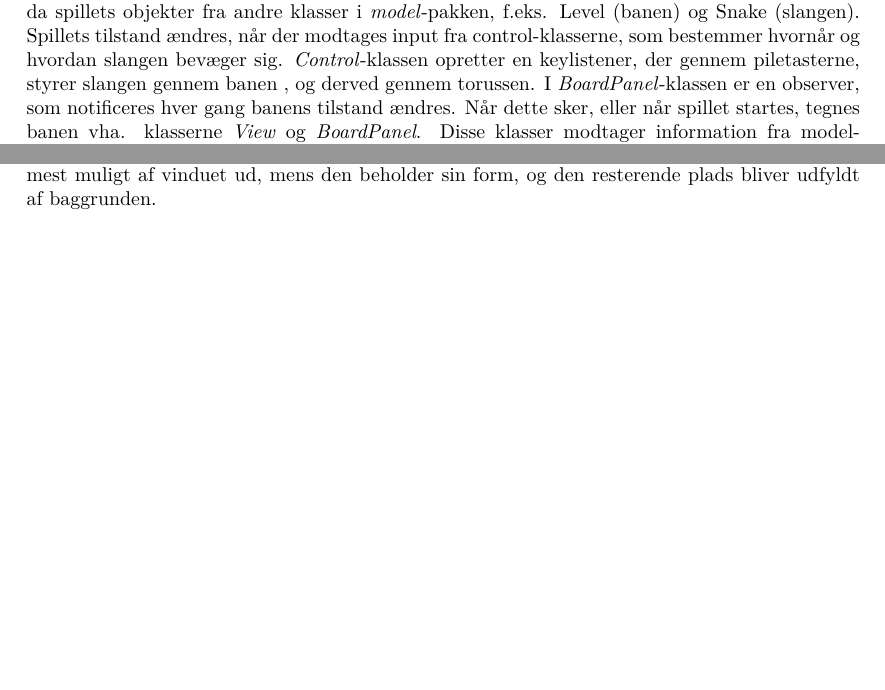
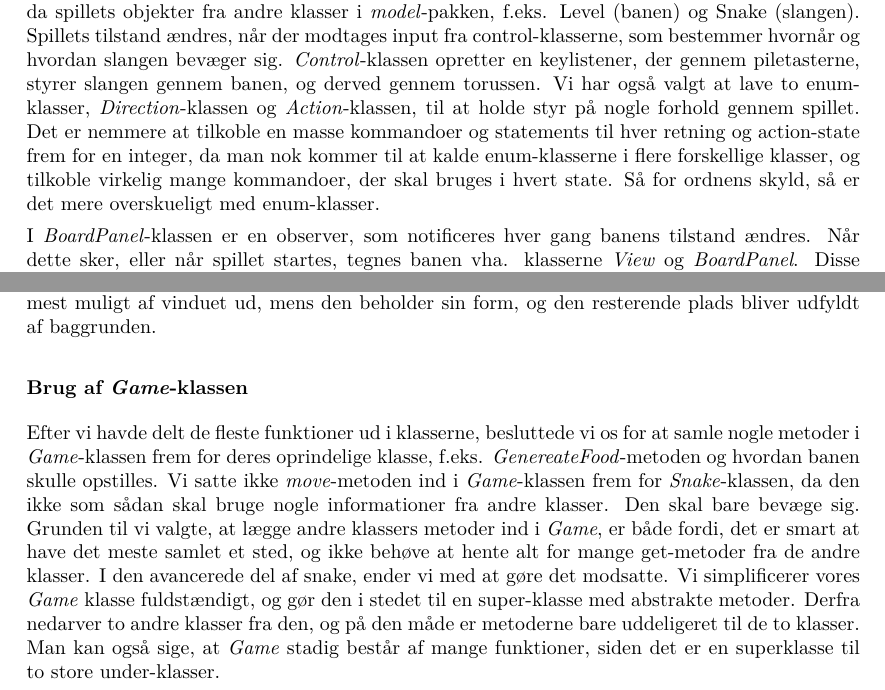
Before and after one commit to RandomInEqualities/Snake, a LaTeX document (rapport/rapport.tex, which reads rapport/content/grundlaeggende/design.tex, rapport/content/grundlaeggende/evaluering.tex): two parts of pages 5 and 10 of 23, joined at a grey line, cut so that both start at the same text, the shorter picture padded with empty space. Compiled offline with pdfLaTeX.

Commit message:
SimpleSnake rapport done (uden diagram)

```diff
--- a/rapport/content/grundlaeggende/design.tex
+++ b/rapport/content/grundlaeggende/design.tex
@@ -1,7 +1,8 @@
 \section{Design}
 Snake-spillet er lavet efter et \textit{Model-View-Controller}-design (MVC), hvorved selve spillet, styringen af spillet og den visuelle repræsentation af spillet holdes adskilt i tre dele. På denne måde interagerer brugeren kun med den del af programmet, der er dedikeret til styring. Styringen manipulerer programmets tilstand i \textit{model}-koden, som visualiseres i \textit{view}-koden. Dette betyder derfor også, at alle funktioner, der påvirker programmets tilstand, skal holdes i \textit{model}-koden. \textit{Control} modtager kun input fra brugeren, og sender dette videre til \textit{View} og \textit{Model}. \textit{View} modtager input fra \textit{Control} og sender ændringerne i \textit{View} videre til \textit{Model}. Det er derefter muligt gennem en observer at "observere" ændringerne i \textit{Game}, som bliver opdateret i \textit{View}.
 
-Simpel Snake er designet, så spillets funktioner ligger i klassen \textit{Game} i model-pakken. \textit{Game} får da spillets objekter fra andre klasser i \textit{model}-pakken, f.eks. Level (banen) og Snake (slangen). Spillets tilstand ændres, når der modtages input fra control-klasserne, som bestemmer hvornår og hvordan slangen bevæger sig. \textit{Control}-klassen opretter en keylistener, der gennem piletasterne, styrer slangen gennem banen , og derved gennem torussen.
+Simpel Snake er designet, så spillets funktioner ligger i klassen \textit{Game} i model-pakken. \textit{Game} får da spillets objekter fra andre klasser i \textit{model}-pakken, f.eks. Level (banen) og Snake (slangen). Spillets tilstand ændres, når der modtages input fra control-klasserne, som bestemmer hvornår og hvordan slangen bevæger sig. \textit{Control}-klassen opretter en keylistener, der gennem piletasterne, styrer slangen gennem banen, og derved gennem torussen. Vi har også valgt at lave to enum-klasser, \textit{Direction}-klassen og \textit{Action}-klassen, til at holde styr på nogle forhold gennem spillet. Det er nemmere at tilkoble en masse kommandoer og statements til hver retning og action-state frem for en integer, da man nok kommer til at kalde enum-klasserne i flere forskellige klasser, og tilkoble virkelig mange kommandoer, der skal bruges i hvert state. Så for ordnens skyld, så er det mere overskueligt med enum-klasser.
+
 I \textit{BoardPanel}-klassen er en observer, som notificeres hver gang banens tilstand ændres. Når dette sker, eller når spillet startes, tegnes banen vha. klasserne \textit{View} og \textit{BoardPanel}. Disse klasser modtager information fra model-klasserne, f.eks. \textit{Snake}, til at bestemme hvordan spillet tegnes. \textit{BoardPanel} gentegner hele spillet hver gang spillet opdateres. Først tegnes selve banen, derefter slangen og til sidst æblet.
 Scoren holdes opdateret i en \textit{Score}-klasse i \textit{model}-pakken, der observeres af \textit{ScorePanel}. \textit{ScorePanel} ligger som et panel øverst over selve spilletpladen, og har kun til formål at holde styr på scoren.
 
--- a/rapport/content/grundlaeggende/evaluering.tex
+++ b/rapport/content/grundlaeggende/evaluering.tex
@@ -28,3 +23,8 @@ For at visualisere spillet er det nødvendigt at kunne optegne banen, slangen og
 En alternativ metode til at gøre vinduet justerbart, er at give hvert felt en absolut størrelse.
 Så ser spillepladen altid pæn ud, og kommer ikke til at afhænge af alle mulige vinduesforhold. Ulempen er så bare, at alt efter hvor stor banen er, så kan vinduet blive for stort til computerskærmen, og hvis den er for lille, kan man ikke forstørre banen op. På denne måde er det en "for let" løsning bare at sætte absolute værdier ind, for ikke at få en "grim" bane.
 Problemet bliver løst i avanceret snake ved at lave en baggrund og låse banens forhold, hvormed banen altid fylder mest muligt af vinduet ud, mens den beholder sin form, og den resterende plads bliver udfyldt af baggrunden.
+
+\subsubsection{Brug af \textit{Game}-klassen}
+Efter vi havde delt de fleste funktioner ud i klasserne, besluttede vi os for at samle nogle metoder i \textit{Game}-klassen frem for deres oprindelige klasse, f.eks. \textit{GenereateFood}-metoden og hvordan banen skulle opstilles. Vi satte ikke \textit{move}-metoden ind i \textit{Game}-klassen frem for \textit{Snake}-klassen, da den ikke som sådan skal bruge nogle informationer fra andre klasser. Den skal bare bevæge sig.
+Grunden til vi valgte, at lægge andre klassers metoder ind i \textit{Game}, er både fordi, det er smart at have det meste samlet et sted, og ikke behøve at hente alt for mange get-metoder fra de andre klasser.
+I den avancerede del af snake, ender vi med at gøre det modsatte. Vi simplificerer vores \textit{Game} klasse fuldstændigt, og gør den i stedet til en super-klasse med abstrakte metoder. Derfra nedarver to andre klasser fra den, og på den måde er metoderne bare uddeligeret til de to klasser. Man kan også sige, at \textit{Game} stadig består af mange funktioner, siden det er en superklasse til to store under-klasser.
```
Also changed, not shown: rapport/content/grundlaeggende/implementering.tex (+1 -1 lines), rapport/content/grundlaeggende/evaluering.tex (5 more changed lines).
